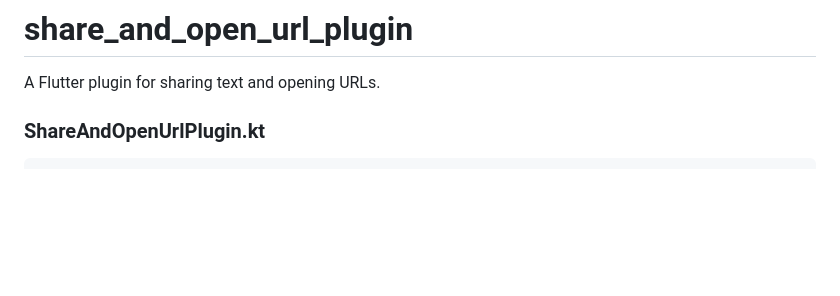
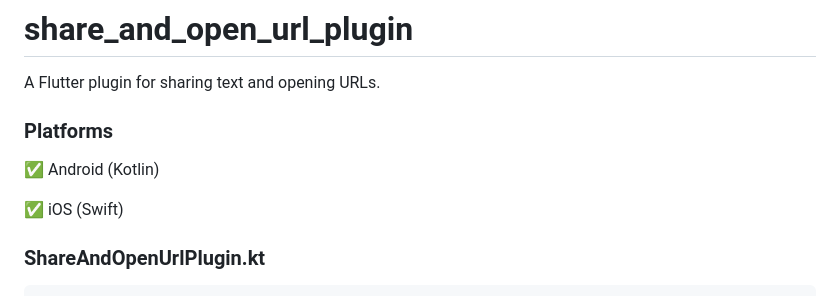
Before and after one commit to bedirhanssaglam/share_and_open_url_plugin, a Markdown page: README.md, the part around the change. Rendered like a GitHub page; blank space fills up the shorter version.

```diff
--- a/README.md
+++ b/README.md
@@ -1,6 +1,12 @@
 # share_and_open_url_plugin
 
 A Flutter plugin for sharing text and opening URLs.
+
+### Platforms
+
+✅ Android (Kotlin)
+
+✅ iOS (Swift)
 
 ### ShareAndOpenUrlPlugin.kt
 
```
